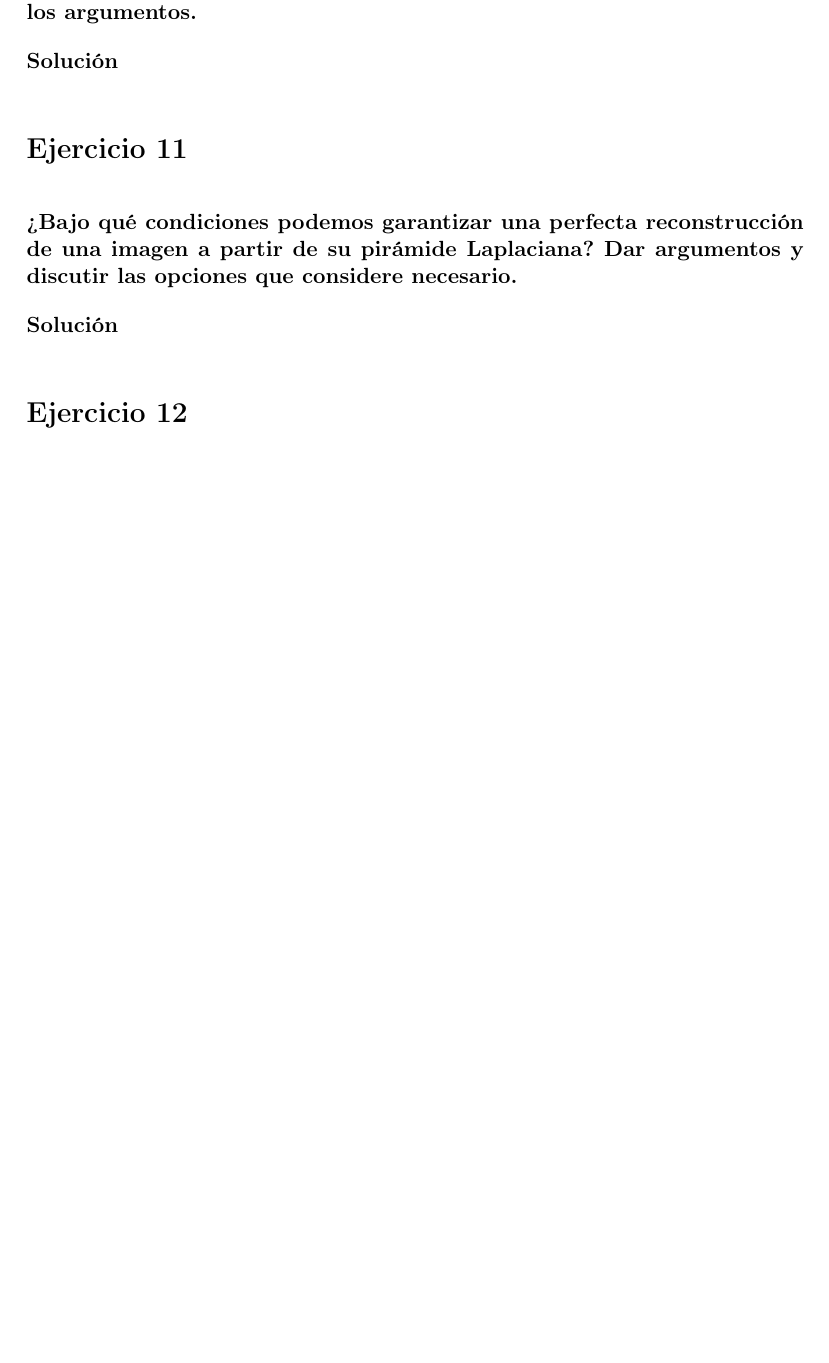
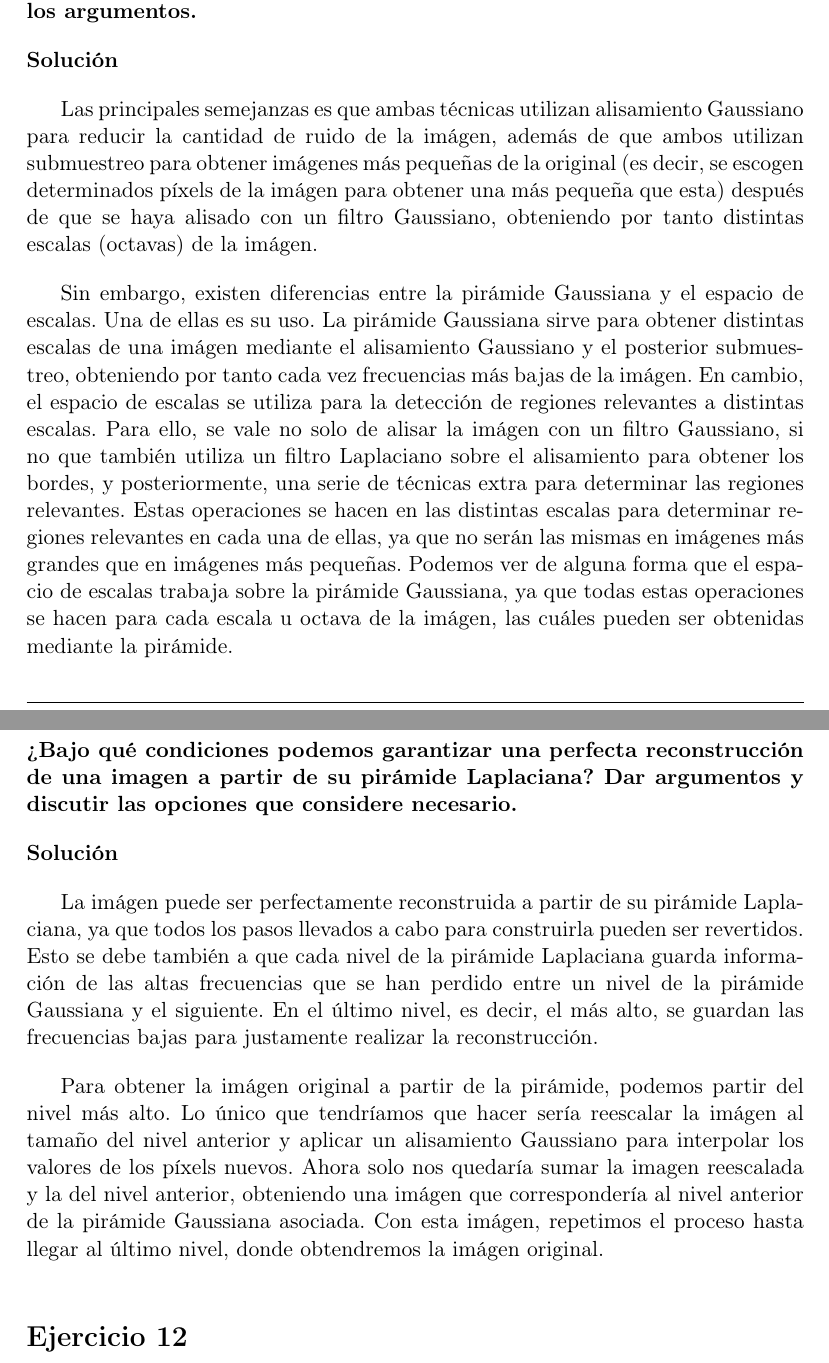
Before and after one commit to Vol0kin/vc-ugr, a LaTeX document (Cuestionario1/cuestionario1.tex): part of page 9 of 11 before the commit and two parts of pages 9 and 10 of 12 after it, the two joined at a grey line, cut so that both start at the same text, the shorter picture padded with empty space. Compiled offline with pdfLaTeX.

Commit message:
Finished exercises 10-11

```diff
--- a/Cuestionario1/cuestionario1.tex
+++ b/Cuestionario1/cuestionario1.tex
@@ -296,6 +318,24 @@ los argumentos.}
 
 \answer
 
+Las principales semejanzas es que ambas técnicas utilizan alisamiento Gaussiano para reducir la cantidad
+de ruido de la imágen, además de que ambos utilizan submuestreo para obtener imágenes más
+pequeñas de la original (es decir, se escogen determinados píxels de la imágen para obtener una
+más pequeña que esta) después de que se haya alisado con un filtro Gaussiano, obteniendo
+por tanto distintas escalas (octavas) de la imágen.
+
+Sin embargo, existen diferencias entre la pirámide Gaussiana y el espacio de escalas. Una de ellas es su uso.
+La pirámide Gaussiana sirve para obtener distintas escalas de una imágen mediante
+el alisamiento Gaussiano y el posterior submuestreo, obteniendo por tanto cada vez frecuencias más bajas de la imágen.
+En cambio, el espacio de escalas se utiliza para la detección de regiones relevantes a distintas escalas. Para ello,
+se vale no solo de alisar la imágen con un filtro Gaussiano, si no que también utiliza un filtro Laplaciano sobre el alisamiento
+para obtener los bordes, y posteriormente, una serie de técnicas extra para determinar las regiones relevantes. Estas
+operaciones se hacen en las distintas escalas para determinar regiones relevantes en cada una de ellas, ya que no serán las mismas
+en imágenes más grandes que en imágenes más pequeñas. Podemos ver de alguna forma que el espacio de escalas trabaja sobre
+la pirámide Gaussiana, ya que todas estas operaciones se hacen para cada escala u octava de la imágen, las cuáles pueden
+ser obtenidas mediante la pirámide.
+
+
 \nonumbersection{Ejercicio 11}
 
 \question{¿Bajo qué condiciones podemos garantizar una perfecta reconstrucción
@@ -303,6 +343,17 @@ de una imagen a partir de su pirámide Laplaciana? Dar argumentos y
 discutir las opciones que considere necesario.}
 
 \answer
+
+La imágen puede ser perfectamente reconstruida a partir de su pirámide Laplaciana, ya que todos
+los pasos llevados a cabo para construirla pueden ser revertidos. Esto se debe también a que cada nivel de la pirámide
+Laplaciana guarda información de las altas frecuencias que se han perdido entre un nivel de la pirámide Gaussiana y el siguiente.
+En el último nivel, es decir, el más alto, se guardan las frecuencias bajas para justamente realizar la reconstrucción.
+
+Para obtener la imágen original a partir de la pirámide, podemos partir del nivel más alto. Lo único que
+tendríamos que hacer sería reescalar la imágen al tamaño del nivel anterior y aplicar un alisamiento Gaussiano para
+interpolar los valores de los píxels nuevos. Ahora solo nos quedaría sumar la imagen reescalada y la del nivel anterior,
+obteniendo una imágen que correspondería al nivel anterior de la pirámide Gaussiana asociada. Con esta imágen, repetimos
+el proceso hasta llegar al último nivel, donde obtendremos la imágen original.
 
 \nonumbersection{Ejercicio 12}
 
```
Also changed, not shown: Cuestionario1/cuestionario1.pdf, Cuestionario1/cuestionario1.tex (46 more changed lines).
